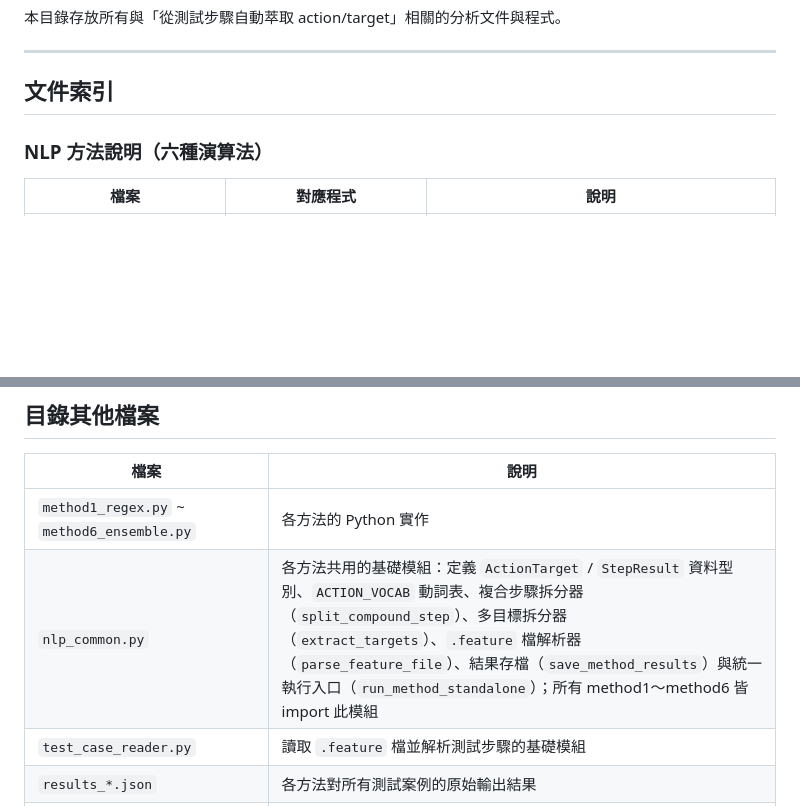
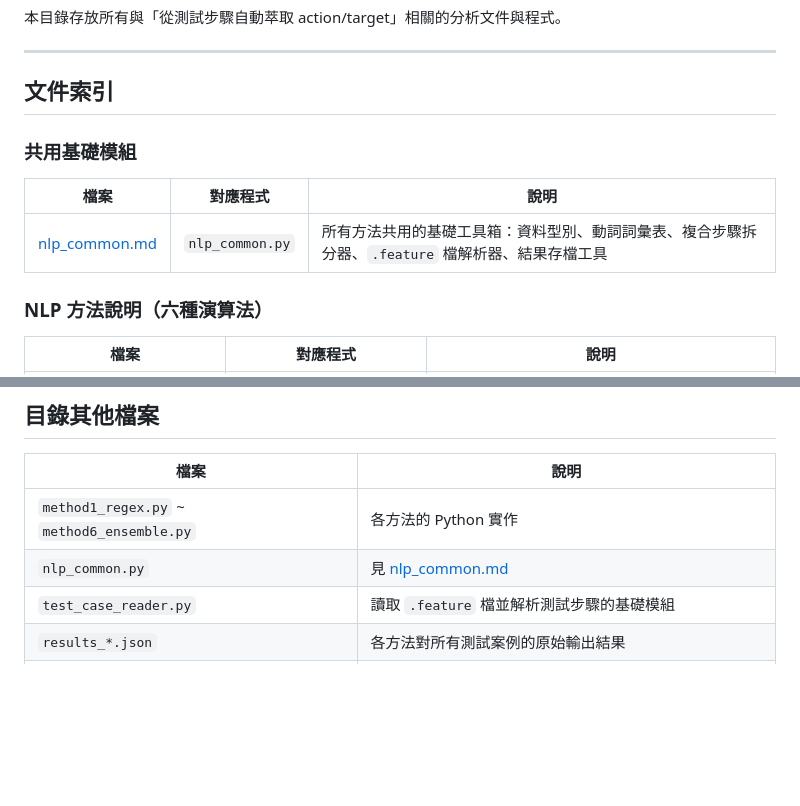
Before and after one commit to gary1033/claudecode, a Markdown page: files/README.md, 2 parts joined by grey strips. Rendered like a GitHub page; blank space fills up the shorter version.

```diff
--- a/files/README.md
+++ b/files/README.md
@@ -5,6 +5,12 @@
 ---
 
 ## 文件索引
+
+### 共用基礎模組
+
+| 檔案 | 對應程式 | 說明 |
+|------|----------|------|
+| [nlp_common.md](nlp_common.md) | `nlp_common.py` | 所有方法共用的基礎工具箱：資料型別、動詞詞彙表、複合步驟拆分器、`.feature` 檔解析器、結果存檔工具 |
 
 ### NLP 方法說明（六種演算法）
 
@@ -43,7 +49,7 @@
 | 檔案 | 說明 |
 |------|------|
 | `method1_regex.py` ~ `method6_ensemble.py` | 各方法的 Python 實作 |
-| `nlp_common.py` | 各方法共用的基礎模組：定義 `ActionTarget` / `StepResult` 資料型別、`ACTION_VOCAB` 動詞表、複合步驟拆分器（`split_compound_step`）、多目標拆分器（`extract_targets`）、`.feature` 檔解析器（`parse_feature_file`）、結果存檔（`save_method_results`）與統一執行入口（`run_method_standalone`）；所有 method1～method6 皆 import 此模組 |
+| `nlp_common.py` | 見 [nlp_common.md](nlp_common.md) |
 | `test_case_reader.py` | 讀取 `.feature` 檔並解析測試步驟的基礎模組 |
 | `results_*.json` | 各方法對所有測試案例的原始輸出結果 |
 | `nlp_analysis_results.json` | 彙整六種方法結果的統整 JSON |
```
Also changed, not shown: files/nlp_common.md (added, +235 -0 lines).
